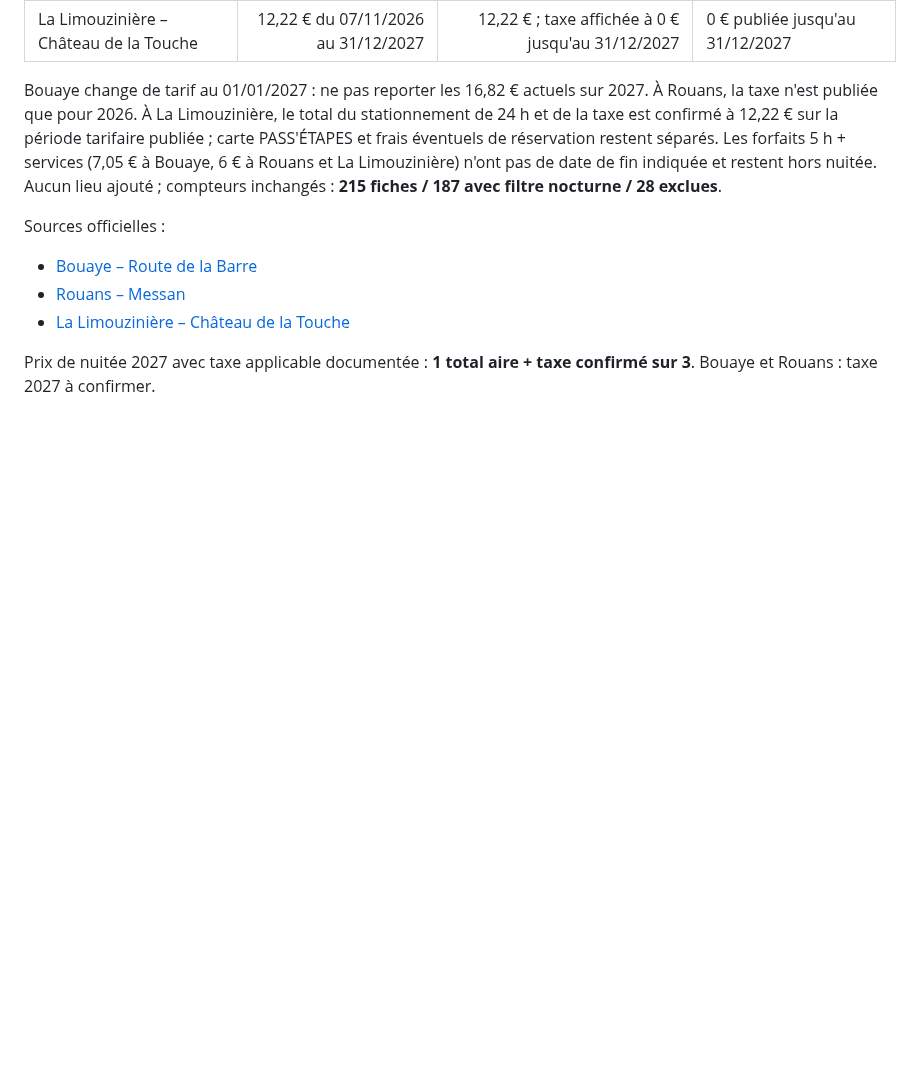
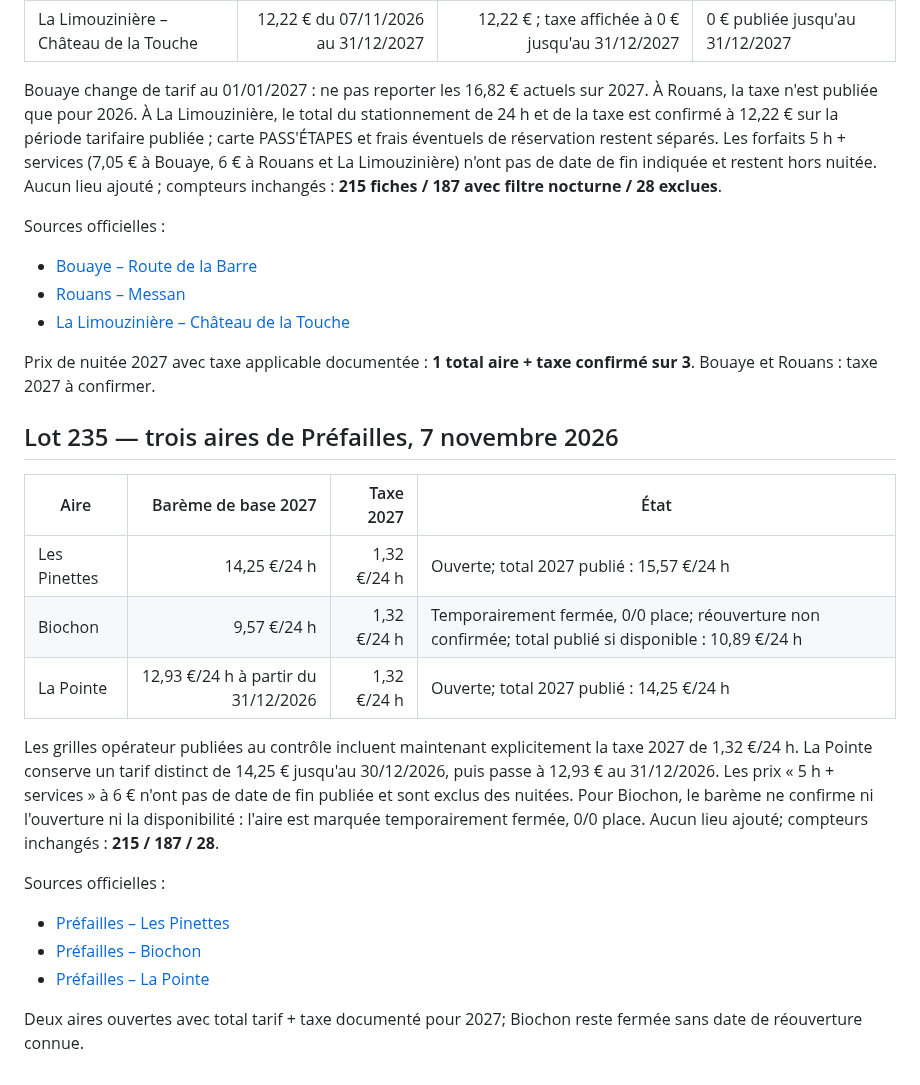
Before and after one commit to christophe93270-bit/camping-car-france, a Markdown page: PREPARATION-LOIRE-ATLANTIQUE-44-2027.md, the part around the change. Rendered like a GitHub page; blank space fills up the shorter version.

Commit message:
Ajoute le bilan du lot 235

```diff
--- a/PREPARATION-LOIRE-ATLANTIQUE-44-2027.md
+++ b/PREPARATION-LOIRE-ATLANTIQUE-44-2027.md
@@ -1621,3 +1621,21 @@ Sources officielles :
 - [La Limouzinière – Château de la Touche](https://www.campingcarpark.com/fr_FR/camping-car/pays-de-la-loire/loire-atlantique/la-limouziniere)
 
 Prix de nuitée 2027 avec taxe applicable documentée : **1 total aire + taxe confirmé sur 3**. Bouaye et Rouans : taxe 2027 à confirmer.
+
+
+## Lot 235 — trois aires de Préfailles, 7 novembre 2026
+
+| Aire | Barème de base 2027 | Taxe 2027 | État |
+|---|---:|---:|---|
+| Les Pinettes | 14,25 €/24 h | 1,32 €/24 h | Ouverte; total 2027 publié : 15,57 €/24 h |
+| Biochon | 9,57 €/24 h | 1,32 €/24 h | Temporairement fermée, 0/0 place; réouverture non confirmée; total publié si disponible : 10,89 €/24 h |
+| La Pointe | 12,93 €/24 h à partir du 31/12/2026 | 1,32 €/24 h | Ouverte; total 2027 publié : 14,25 €/24 h |
+
+Les grilles opérateur publiées au contrôle incluent maintenant explicitement la taxe 2027 de 1,32 €/24 h. La Pointe conserve un tarif distinct de 14,25 € jusqu'au 30/12/2026, puis passe à 12,93 € au 31/12/2026. Les prix « 5 h + services » à 6 € n'ont pas de date de fin publiée et sont exclus des nuitées. Pour Biochon, le barème ne confirme ni l'ouverture ni la disponibilité : l'aire est marquée temporairement fermée, 0/0 place. Aucun lieu ajouté; compteurs inchangés : **215 / 187 / 28**.
+
+Sources officielles :
+- [Préfailles – Les Pinettes](https://www.campingcarpark.com/fr_FR/camping-car/pays-de-la-loire/loire-atlantique/prefailles-pinettes)
+- [Préfailles – Biochon](https://www.campingcarpark.com/fr_FR/camping-car/pays-de-la-loire/loire-atlantique/prefailles-biochon)
+- [Préfailles – La Pointe](https://www.campingcarpark.com/fr_FR/camping-car/pays-de-la-loire/loire-atlantique/prefailles-la-pointe)
+
+Deux aires ouvertes avec total tarif + taxe documenté pour 2027; Biochon reste fermée sans date de réouverture connue.
```
